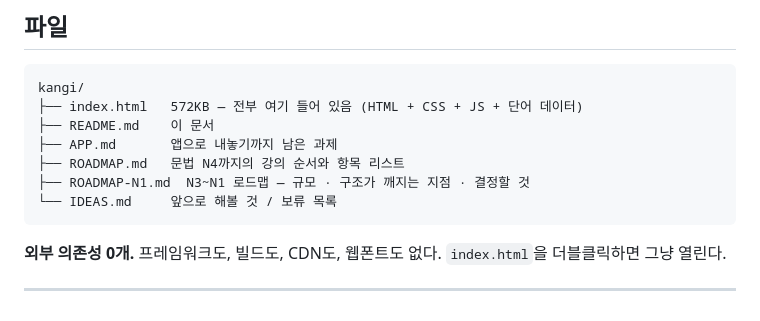
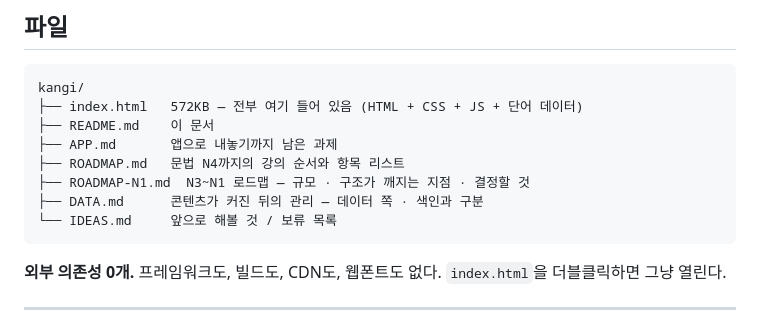
Before and after one commit to kes-knows-nothing/kangi, a Markdown page: README.md, the part around the change. Rendered like a GitHub page.

````diff
--- a/README.md
+++ b/README.md
@@ -26,6 +26,7 @@ kangi/
 ├── APP.md       앱으로 내놓기까지 남은 과제
 ├── ROADMAP.md   문법 N4까지의 강의 순서와 항목 리스트
 ├── ROADMAP-N1.md  N3~N1 로드맵 — 규모 · 구조가 깨지는 지점 · 결정할 것
+├── DATA.md      콘텐츠가 커진 뒤의 관리 — 데이터 쪽 · 색인과 구분
 └── IDEAS.md     앞으로 해볼 것 / 보류 목록
 ```
 
````
Also changed, not shown: DATA.md (added, +198 -0 lines).
